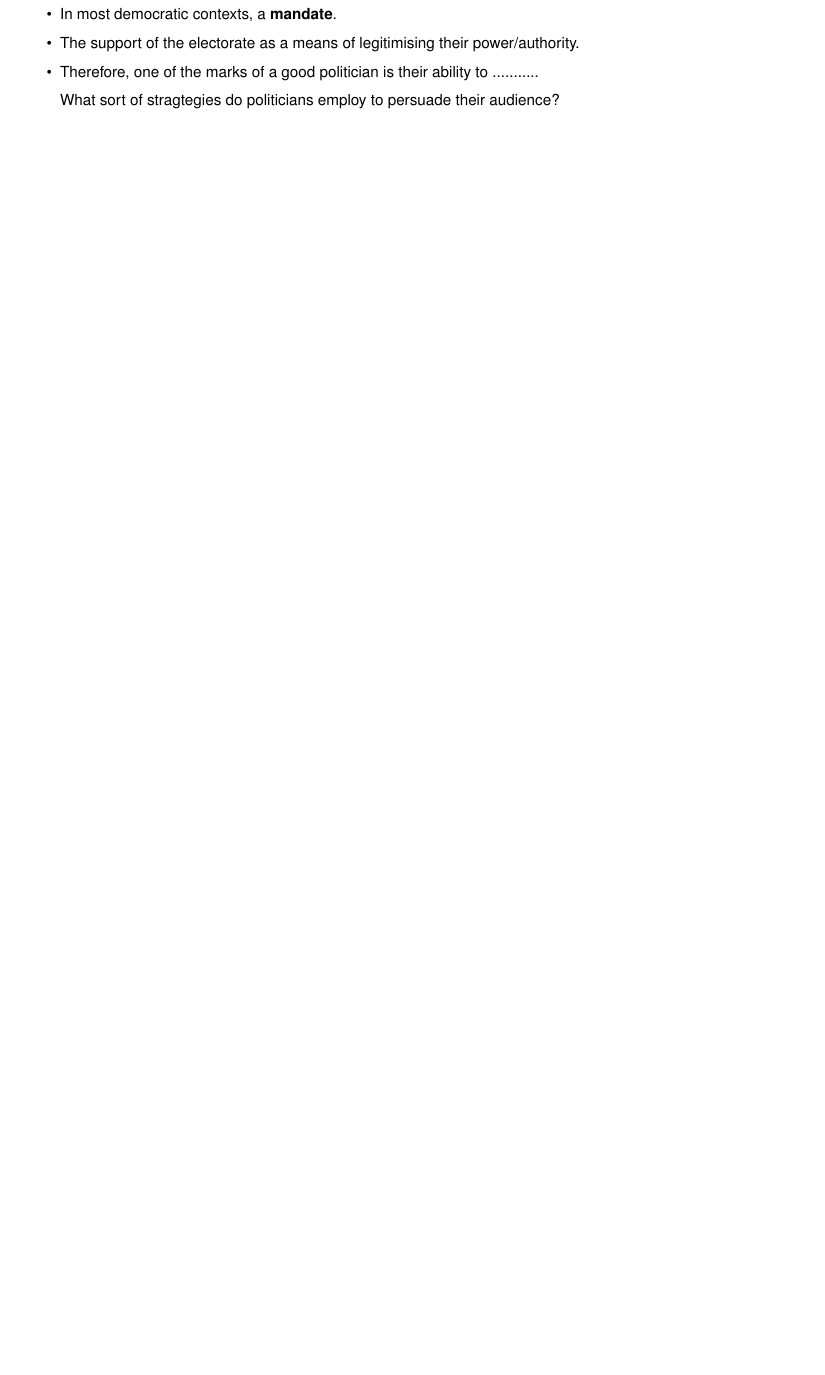
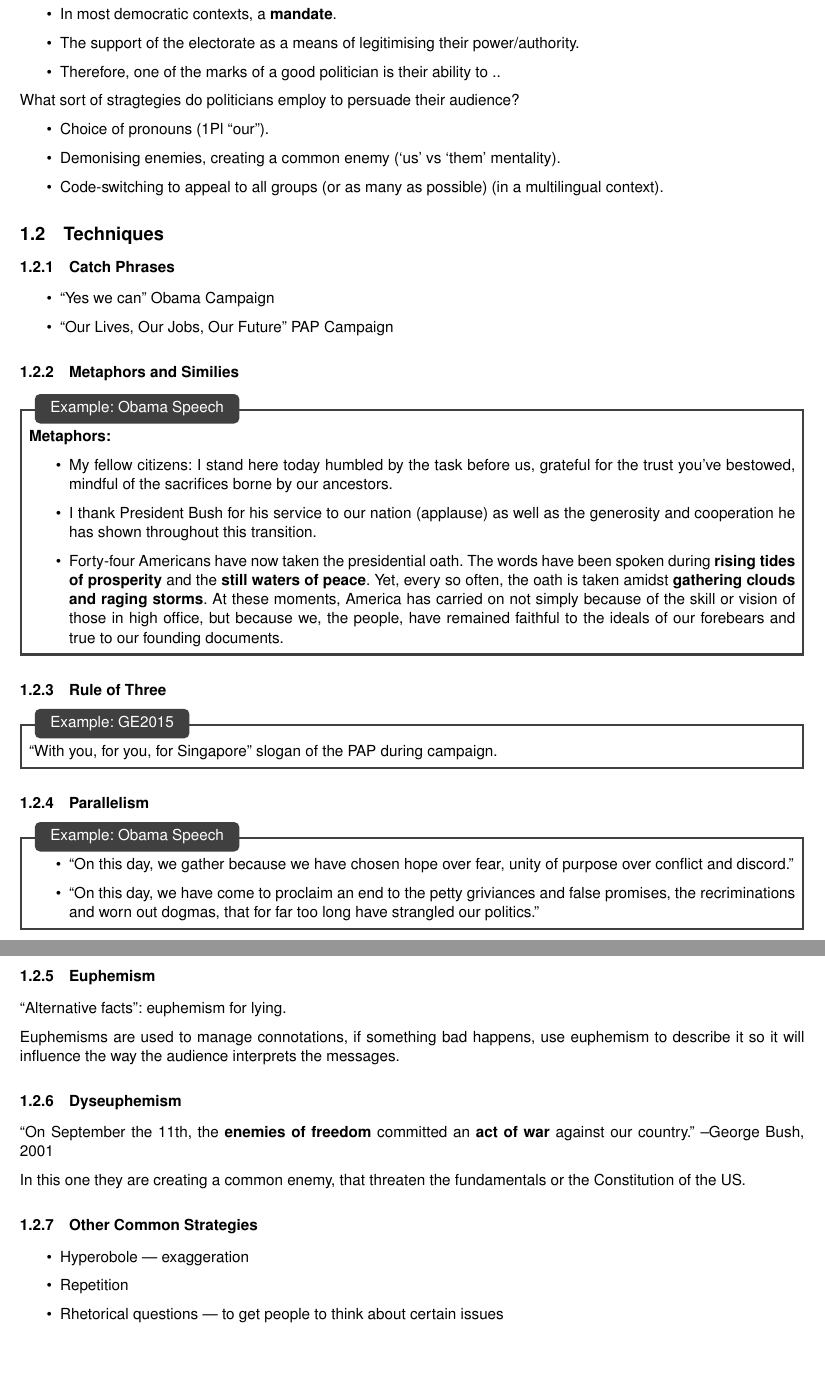
Before and after one commit to kangzhe-xyz/ELLnotes, a LaTeX document (content/chapter212.tex): part of the page before the commit and two parts of pages 1 and 2 of 2 after it, the two joined at a grey line, cut so that both start at the same text, the shorter picture padded with empty space. Compiled offline with pdfLaTeX.

Commit message:
politics n language part one

```diff
--- a/content/chapter212.tex
+++ b/content/chapter212.tex
@@ -10,7 +10,54 @@
 					\item Power, credibility, change (?), support
 					\item In most democratic contexts, a \textbf{mandate}.
 					\item The support of the electorate as a means of legitimising their power/authority.
-					\item Therefore, one of the marks of a good politician is their ability to ...........
+					\item Therefore, one of the marks of a good politician is their ability to ..
+				\end{itemize}
 
 				What sort of stragtegies do politicians employ to persuade their audience?
+					\begin{itemize}
+						\item Choice of pronouns (1Pl ``our'').
+						\item Demonising enemies, creating a common enemy (`us' vs `them' mentality).
+						\item Code-switching to appeal to all groups (or as many as possible) (in a multilingual context).
+					\end{itemize}
+
+		\subsection{Techniques}
+			\subsubsection{Catch Phrases}
+				\begin{itemize}
+					\item ``Yes we can'' Obama Campaign
+					\item ``Our Lives, Our Jobs, Our Future'' PAP Campaign
+				\end{itemize}
+
+			\subsubsection{Metaphors and Similies}
+			\exmp{Obama Speech}{\textbf{Metaphors:} \begin{itemize}
+					\item My fellow citizens: I stand here today humbled by the task before us, grateful for the trust you've bestowed, mindful of the sacrifices borne by our ancestors.
+					\item I thank President Bush for his service to our nation (applause) as well as the generosity and cooperation he has shown throughout this transition.
+					\item Forty-four Americans have now taken the presidential oath. The words have been spoken during \textbf{rising tides of prosperity} and the \textbf{still waters of peace}. Yet, every so often, the oath is taken amidst \textbf{gathering clouds and raging storms}. At these moments, America has carried on not simply because of the skill or vision of those in high office, but because we, the people, have remained faithful to the ideals of our forebears and true to our founding documents.
+			\end{itemize}}
+
+
+			\subsubsection{Rule of Three}
+				\exmp{GE2015}{``With you, for you, for Singapore'' slogan of the PAP during campaign.}
+
+			\subsubsection{Parallelism}
+				\exmp{Obama Speech}{\begin{itemize}
+						\item ``On this day, we gather because we have chosen hope over fear, unity of purpose over conflict and discord.''
+						\item ``On this day, we have come to proclaim an end to the petty griviances and false promises, the recriminations and worn out dogmas, that for far too long have strangled our politics.''
+					\end{itemize}}
+
+			\subsubsection{Euphemism}
+				``Alternative facts'': euphemism for lying. \par
+				Euphemisms are used to manage connotations, if something bad happens, use euphemism to describe it so it will influence the way the audience interprets the messages.
+
+			\subsubsection{Dyseuphemism}
+				``On September the 11th, the \textbf{enemies of freedom} committed an \textbf{act of war} against our country.'' --George Bush, 2001 \par
+				In this one they are creating a common enemy, that threaten the fundamentals or the Constitution of the US.
+
+			\subsubsection{Other Common Strategies}
+				\begin{itemize}
+					\item Hyperobole --- exaggeration
+					\item Repetition
+					\item Rhetorical questions --- to get people to think about certain issues
+				\end{itemize}
+
+			%consider the concept of political correctness, and how that is considdreed and unpacked today.
 \end{document}
```
